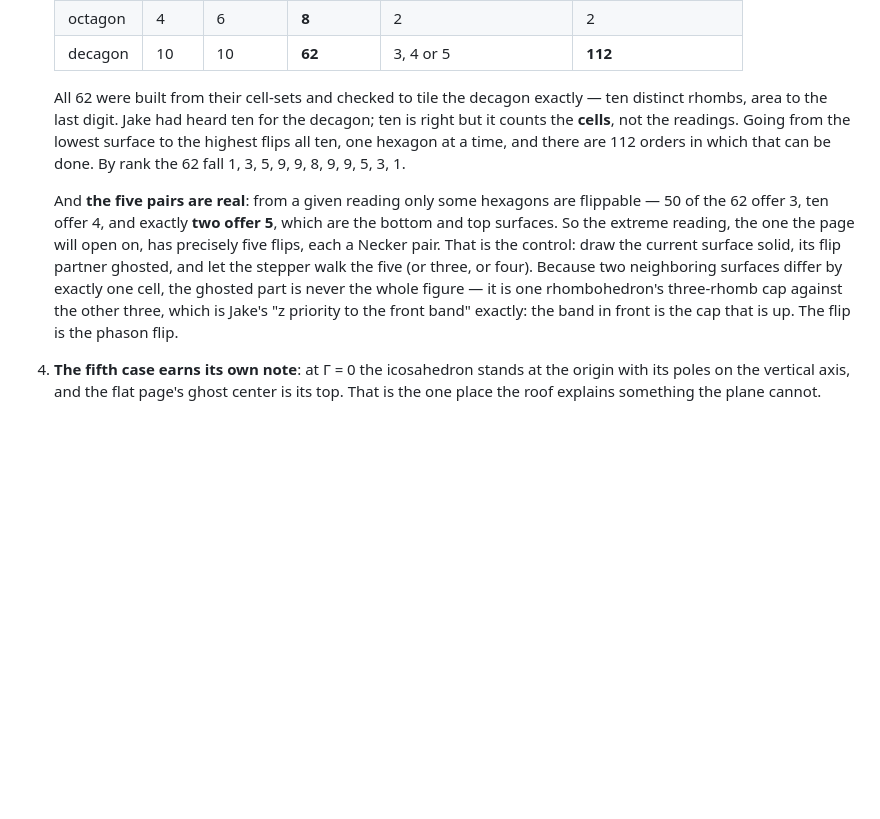
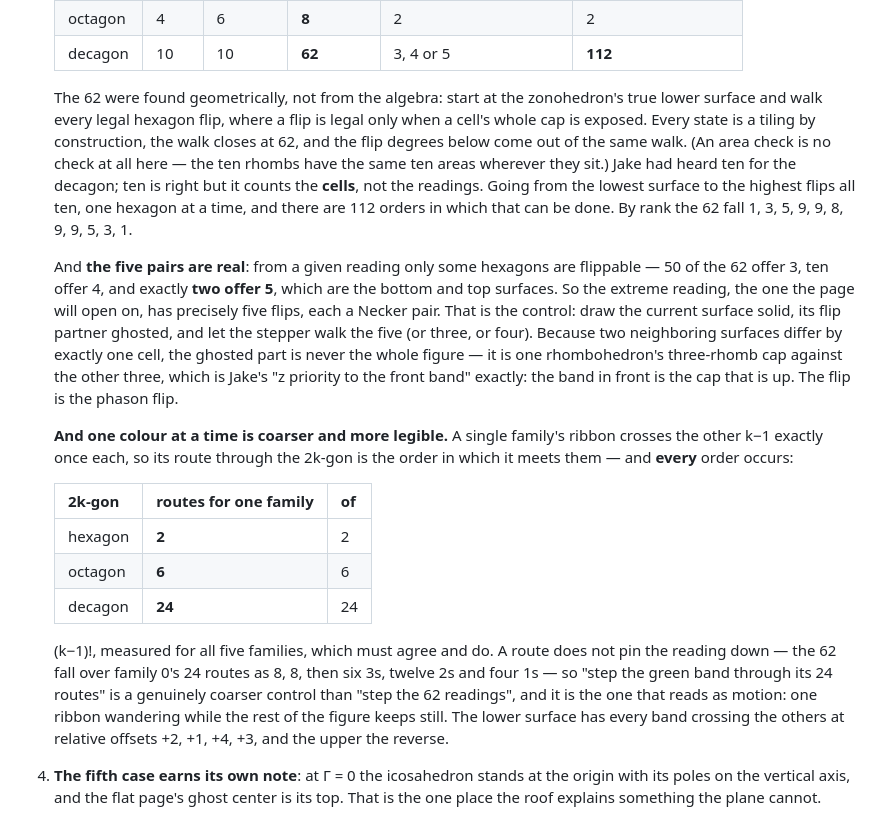
Before and after one commit to Jakeoil/pentagrid, a Markdown page: PLAN.md, the part around the change. Rendered like a GitHub page; blank space fills up the shorter version.

Commit message:
PLAN 5.0: a single family has (k-1)! routes through the 2k-gon
Jake asked how many routes one family, one color, takes through the decagon.
Its ribbon crosses each of the other k-1 families exactly once, so a route is
the order in which it meets them, and every order occurs: 2 for the hexagon,
6 for the octagon, 24 for the decagon, measured independently for all five
families, which must agree by symmetry and do.

A route does not pin the reading down — the 62 readings fall over family 0's
24 routes as 8, 8, six 3s, twelve 2s and four 1s — so stepping one band
through its 24 routes is a coarser and more legible control than stepping the
62, and it is the one that reads as motion: one ribbon wandering while the
rest of the figure holds still. The lower surface has every band crossing the
others at relative offsets +2 +1 +4 +3, the upper the reverse.

Also corrects the previous entry's verification. The placement formula there
mixed the Bruhat algebra with a geometric baseline that did not line up, and
the area check quoted was vacuous — the ten rhombs carry the same ten areas
wherever they sit. The enumeration is now geometric: start at the zonohedron's
true lower surface and walk every legal hexagon flip, legal only when a cell's
whole cap is exposed. Every state is a tiling by construction, the walk closes
at 62, and the flip degrees 3/4/5 with two 5-flip extremes come out unchanged.

Co-Authored-By: Claude Opus 5 <noreply@anthropic.com>
Claude-Session: https://claude.ai/code/session_01YBP8BwYePZQGZPg94Gm9mQ

```diff
--- a/PLAN.md
+++ b/PLAN.md
@@ -404,8 +404,12 @@ zone that would close it.
    | octagon | 4 | 6 | **8** | 2 | 2 |
    | decagon | 10 | 10 | **62** | 3, 4 or 5 | **112** |
 
-   All 62 were built from their cell-sets and checked to tile the decagon
-   exactly — ten distinct rhombs, area to the last digit. Jake had heard ten
+   The 62 were found geometrically, not from the algebra: start at the
+   zonohedron's true lower surface and walk every legal hexagon flip, where a
+   flip is legal only when a cell's whole cap is exposed. Every state is a
+   tiling by construction, the walk closes at 62, and the flip degrees below
+   come out of the same walk. (An area check is no check at all here — the ten
+   rhombs have the same ten areas wherever they sit.) Jake had heard ten
    for the decagon; ten is right but it counts the **cells**, not the
    readings. Going from the lowest surface to the highest flips all ten, one
    hexagon at a time, and there are 112 orders in which that can be done. By
@@ -421,6 +425,24 @@ zone that would close it.
    figure — it is one rhombohedron's three-rhomb cap against the other three,
    which is Jake's "z priority to the front band" exactly: the band in front is
    the cap that is up. The flip is the phason flip.
+
+   **And one colour at a time is coarser and more legible.** A single family's
+   ribbon crosses the other k−1 exactly once each, so its route through the
+   2k-gon is the order in which it meets them — and **every** order occurs:
+
+   | 2k-gon | routes for one family | of |
+   |---|---|---|
+   | hexagon | **2** | 2 |
+   | octagon | **6** | 6 |
+   | decagon | **24** | 24 |
+
+   (k−1)!, measured for all five families, which must agree and do. A route
+   does not pin the reading down — the 62 fall over family 0's 24 routes as
+   8, 8, then six 3s, twelve 2s and four 1s — so "step the green band through
+   its 24 routes" is a genuinely coarser control than "step the 62 readings",
+   and it is the one that reads as motion: one ribbon wandering while the rest
+   of the figure keeps still. The lower surface has every band crossing the
+   others at relative offsets +2, +1, +4, +3, and the upper the reverse.
 4. **The fifth case earns its own note**: at Γ = 0 the icosahedron stands at
    the origin with its poles on the vertical axis, and the flat page's ghost
    center is its top. That is the one place the roof explains something the
```
